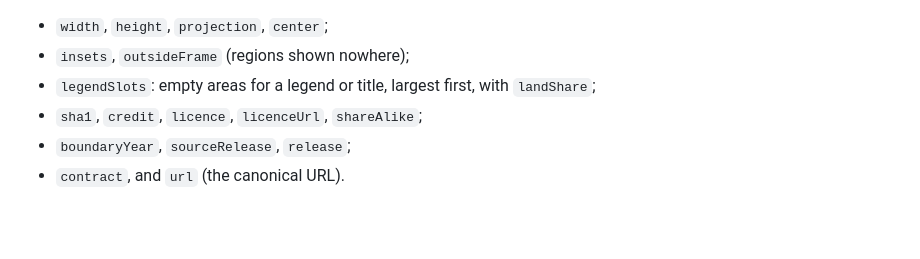
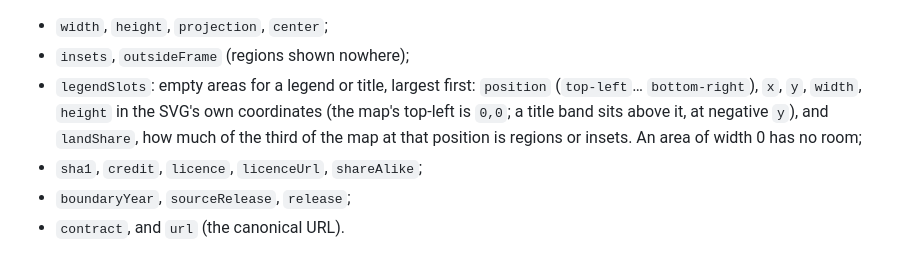
Before and after one commit to schiste/map-generator, a Markdown page: docs/api.md, the part around the change. Drawn GitHub-style; blank space fills up the shorter version.

Commit message:
Document the coordinates of empty areas
Co-Authored-By: Claude Opus 5.5 (1M context) <noreply@anthropic.com>

```diff
--- a/docs/api.md
+++ b/docs/api.md
@@ -90,7 +90,10 @@ Unknown or misspelled parameters are errors, never silently ignored.
 The `.json` metadata:
 - `width`, `height`, `projection`, `center`;
 - `insets`, `outsideFrame` (regions shown nowhere);
-- `legendSlots`: empty areas for a legend or title, largest first, with `landShare`;
+- `legendSlots`: empty areas for a legend or title, largest first: `position` (`top-left`…
+  `bottom-right`), `x`, `y`, `width`, `height` in the SVG's own coordinates (the map's top-left
+  is `0,0`; a title band sits above it, at negative `y`), and `landShare`, how much of the
+  third of the map at that position is regions or insets. An area of width 0 has no room;
 - `sha1`, `credit`, `licence`, `licenceUrl`, `shareAlike`;
 - `boundaryYear`, `sourceRelease`, `release`;
 - `contract`, and `url` (the canonical URL).
```
